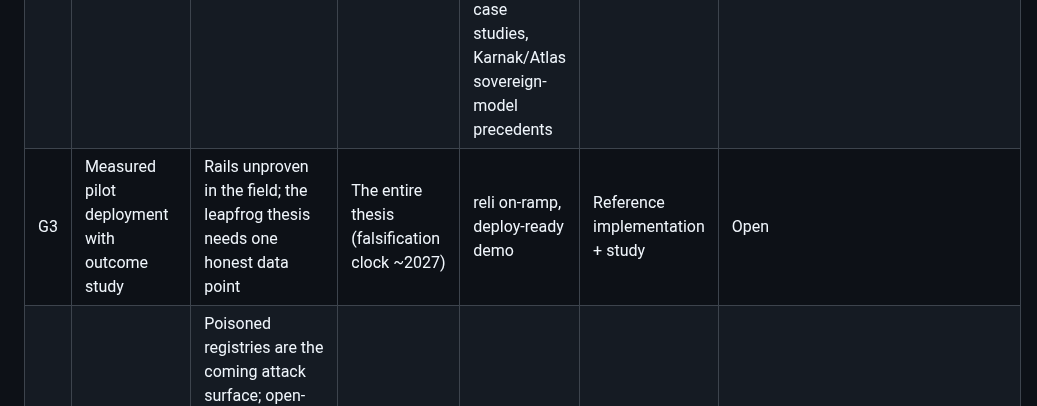
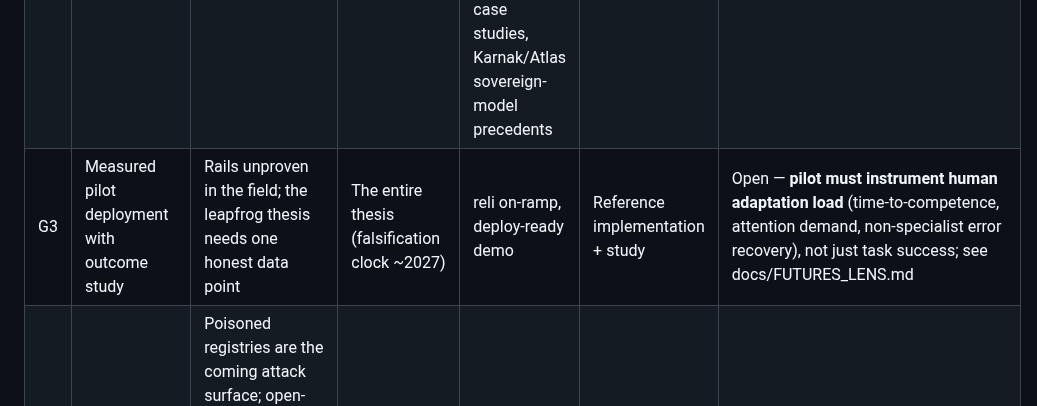
Before and after one commit to gabrielmahia/nairobi-stack, a Markdown page: docs/GAP_REGISTER.md, the part around the change. Rendered like a GitHub page.

Commit message:
docs: G3 — instrument human adaptation load, not just task success

```diff
--- a/docs/GAP_REGISTER.md
+++ b/docs/GAP_REGISTER.md
@@ -8,7 +8,7 @@ EXECUTION_BLUEPRINT.md §7 for the full multiplier analysis).
 |---|---|---|---|---|---|---|
 | G1 | Swahili agent-task evaluation suite | Global evals are English-first; no regional ground truth for agent quality | Every builder targeting 100M+ Swahili speakers | Generic LLM benchmarks only | Benchmark + dataset | **Seeded — kipimo v0.1** (PyPI: kipimo · HF: gmahia/kipimo · 46 tasks; native-speaker review = issue #1; live leaderboard Space now the public comparison surface; **v0.2 scope: open-weight scorecard** — K3/GLM/DeepSeek/Nemotron + small distilled deployment tier, per docs/OPEN_WEIGHTS_STRATEGY.md) |
 | G2 | Live-data partnership framework (data-sovereignty terms) | Registries are paper/partial; no template for opening them without surrendering them | Counties, ministries, cooperatives | DEMO datasets on all 35 servers; reference corpus now exists: AU Continental AI Strategy + planned African Charter on Trustworthy AI, OECD Africa governance case studies, Karnak/Atlas sovereign-model precedents | Standard + legal template | Open — critical path |
-| G3 | Measured pilot deployment with outcome study | Rails unproven in the field; the leapfrog thesis needs one honest data point | The entire thesis (falsification clock ~2027) | reli on-ramp, deploy-ready demo | Reference implementation + study | Open |
+| G3 | Measured pilot deployment with outcome study | Rails unproven in the field; the leapfrog thesis needs one honest data point | The entire thesis (falsification clock ~2027) | reli on-ramp, deploy-ready demo | Reference implementation + study | Open — **pilot must instrument human adaptation load** (time-to-competence, attention demand, non-specialist error recovery), not just task success; see docs/FUTURES_LENS.md |
 | G4 | Registry-integrity monitoring (ground-truth defense) | Poisoned registries are the coming attack surface; open-weight diffusion (Kimi K3 et al., July 2026) creates a governance vacuum where third-party eval/certification becomes the operative trust layer | Anyone consuming institutional data | Nothing regional | MCP + monitoring standard | Open |
 | G5 | Machine-readable Kenyan law corpus (bilingual, structured) | Laws exist as PDFs; agents can't ground on them | Citizens, courts, legal-aid builders | kenya-legal-rag (partial), HF datasets | Dataset + schema standard | Partial |
 | G6 | University curriculum kit on the stack | Courses teach toys; real systems teach maintainers | Students, maintainer pipeline | Docs per repo | Template + course materials | Open |
```
